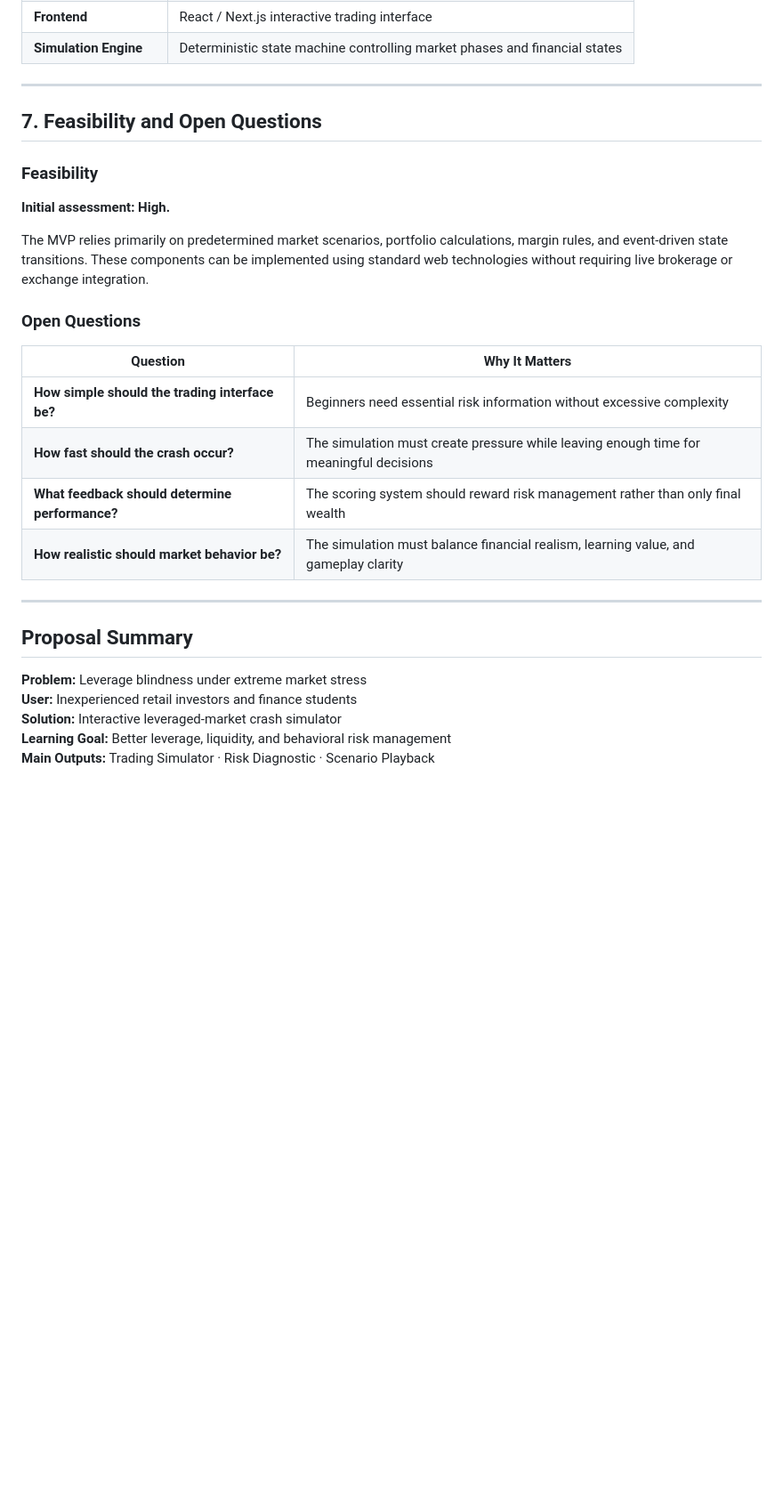
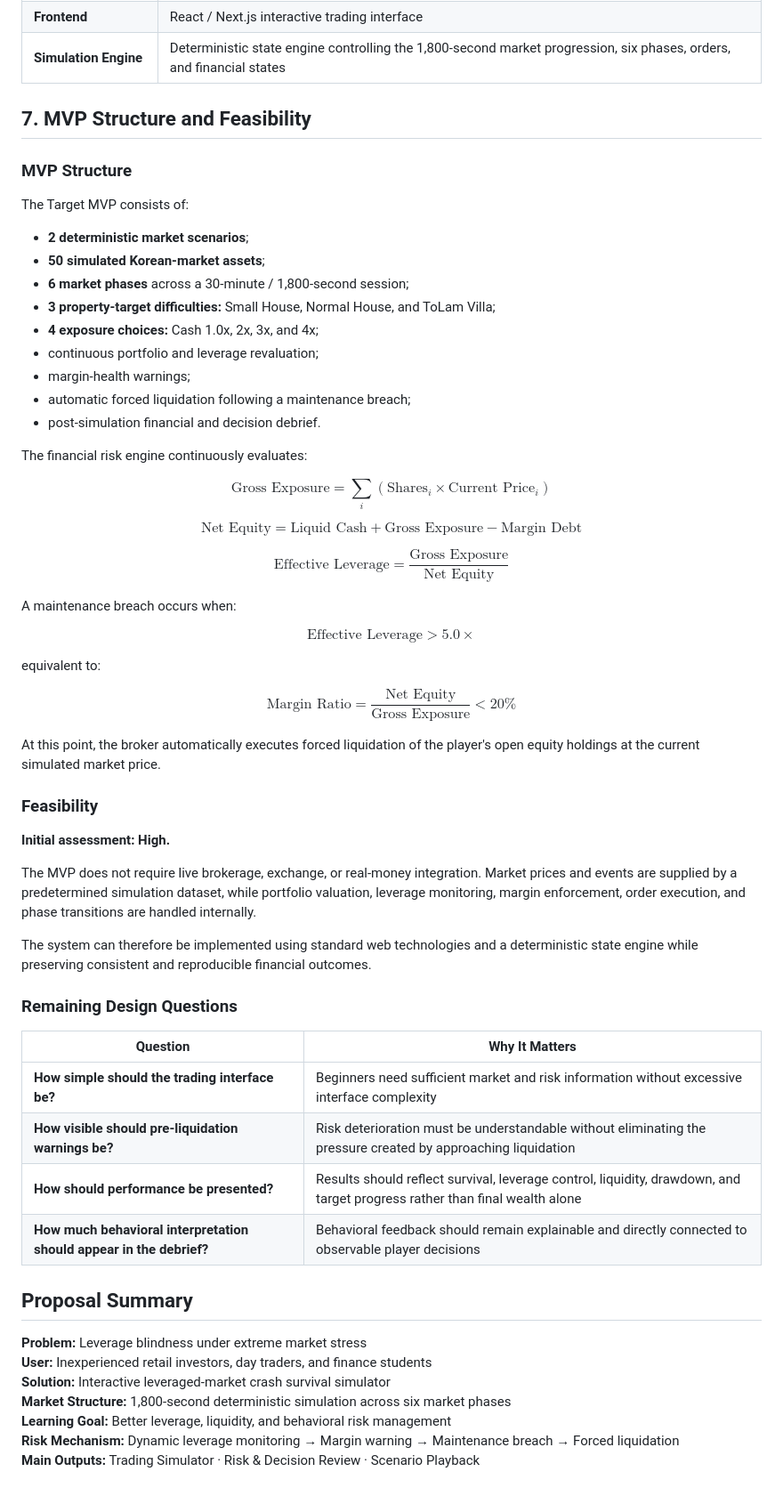
Before and after one commit to FTU-Legacy-63/G06, a Markdown page: Week 2/Project_Proposal.md, the part around one of its changes. Shown at 89% size. Rendered like a GitHub page; blank space fills up the shorter version.

Commit message:
Revise project proposal for Market Crash Simulator
Updated project proposal for the Market Crash Survival Simulator, refining problem direction, user tasks, desired outcomes, product statement, and MVP structure.

```diff
--- a/Week 2/Project_Proposal.md
+++ b/Week 2/Project_Proposal.md
@@ -69,31 +69,91 @@ The player manages a portfolio through a compressed trading session in which mar
 | **Frontend** | React / Next.js interactive trading interface |
-| **Simulation Engine** | Deterministic state machine controlling market phases and financial states |
+| **Simulation Engine** | Deterministic state engine controlling the 1,800-second market progression, six phases, orders, and financial states |
 
----
 
-## 7. Feasibility and Open Questions
+## 7. MVP Structure and Feasibility
+
+### MVP Structure
+
+The Target MVP consists of:
+
+- **2 deterministic market scenarios**;
+- **50 simulated Korean-market assets**;
+- **6 market phases** across a 30-minute / 1,800-second session;
+- **3 property-target difficulties:** Small House, Normal House, and ToLam Villa;
+- **4 exposure choices:** Cash 1.0x, 2x, 3x, and 4x;
+- continuous portfolio and leverage revaluation;
+- margin-health warnings;
+- automatic forced liquidation following a maintenance breach;
+- post-simulation financial and decision debrief.
+
+The financial risk engine continuously evaluates:
+
+$$
+\text{Gross Exposure}
+=
+\sum_i
+(\text{Shares}_i \times \text{Current Price}_i)
+$$
+
+$$
+\text{Net Equity}
+=
+\text{Liquid Cash}
++
+\text{Gross Exposure}
+-
+\text{Margin Debt}
+$$
+
+$$
+\text{Effective Leverage}
+=
+\frac{\text{Gross Exposure}}
+{\text{Net Equity}}
+$$
+
+A maintenance breach occurs when:
+
+$$
+\text{Effective Leverage} > 5.0\times
+$$
+
+equivalent to:
+
+$$
+\text{Margin Ratio}
+=
+\frac{\text{Net Equity}}
+{\text{Gross Exposure}}
+<20\%
+$$
+
+At this point, the broker automatically executes forced liquidation of the player's open equity holdings at the current simulated market price.
 
 ### Feasibility
 
 **Initial assessment: High.**
 
-The MVP relies primarily on predetermined market scenarios, portfolio calculations, margin rules, and event-driven state transitions. These components can be implemented using standard web technologies without requiring live brokerage or exchange integration.
+The MVP does not require live brokerage, exchange, or real-money integration. Market prices and events are supplied by a predetermined simulation dataset, while portfolio valuation, leverage monitoring, margin enforcement, order execution, and phase transitions are handled internally.
 
-### Open Questions
+The system can therefore be implemented using standard web technologies and a deterministic state engine while preserving consistent and reproducible financial outcomes.
+
+### Remaining Design Questions
 
 | Question | Why It Matters |
 |---|---|
-| **How simple should the trading interface be?** | Beginners need essential risk information without excessive complexity |
-| **How fast should the crash occur?** | The simulation must create pressure while leaving enough time for meaningful decisions |
-| **What feedback should determine performance?** | The scoring system should reward risk management rather than only final wealth |
-| **How realistic should market behavior be?** | The simulation must balance financial realism, learning value, and gameplay clarity |
+| **How simple should the trading interface be?** | Beginners need sufficient market and risk information without excessive interface complexity |
+| **How visible should pre-liquidation warnings be?** | Risk deterioration must be understandable without eliminating the pressure created by approaching liquidation |
+| **How should performance be presented?** | Results should reflect survival, leverage control, liquidity, drawdown, and target progress rather than final wealth alone |
+| **How much behavioral interpretation should appear in the debrief?** | Behavioral feedback should remain explainable and directly connected to observable player decisions |
 
----
 
 ## Proposal Summary
 
 **Problem:** Leverage blindness under extreme market stress
-**User:** Inexperienced retail investors and finance students
-**Solution:** Interactive leveraged-market crash simulator
+**User:** Inexperienced retail investors, day traders, and finance students
+**Solution:** Interactive leveraged-market crash survival simulator
+**Market Structure:** 1,800-second deterministic simulation across six market phases
 **Learning Goal:** Better leverage, liquidity, and behavioral risk management
-**Main Outputs:** Trading Simulator · Risk Diagnostic · Scenario Playback
+**Risk Mechanism:** Dynamic leverage monitoring → Margin warning → Maintenance breach → Forced liquidation
+**Main Outputs:** Trading Simulator · Risk & Decision Review · Scenario Playback
```
Also changed, not shown: other parts of Week 2/Project_Proposal.md (+21 -21 lines).
